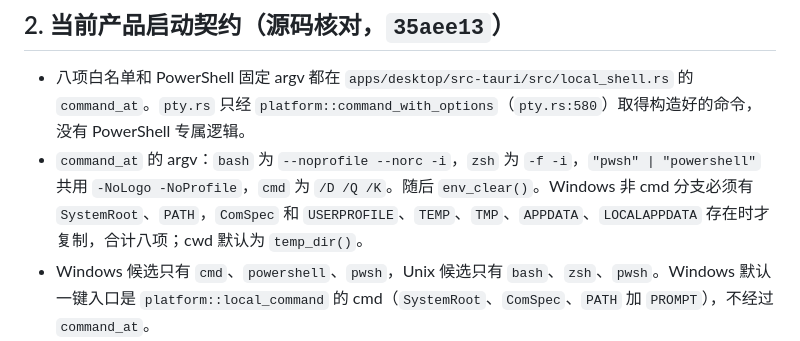
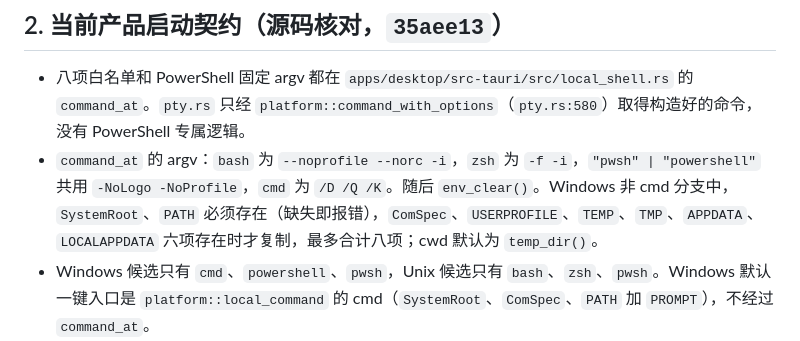
Before and after one commit to mofyer/new-windterm, a Markdown page: docs/p1/WINDOWS_PRODUCT_OPTION_PLAN.zh-CN.md, the part around the change. Drawn GitHub-style.

Commit message:
docs(p1): state which Windows whitelist entries are required [skip ci]
Address review: SystemRoot and PATH are required, the other six are copied only when present.

Co-Authored-By: Claude Opus 5.5 <noreply@anthropic.com>

```diff
--- a/docs/p1/WINDOWS_PRODUCT_OPTION_PLAN.zh-CN.md
+++ b/docs/p1/WINDOWS_PRODUCT_OPTION_PLAN.zh-CN.md
@@ -27,7 +27,7 @@
 ## 2. 当前产品启动契约（源码核对，`35aee13`）
 
 - 八项白名单和 PowerShell 固定 argv 都在 `apps/desktop/src-tauri/src/local_shell.rs` 的 `command_at`。`pty.rs` 只经 `platform::command_with_options`（`pty.rs:580`）取得构造好的命令，没有 PowerShell 专属逻辑。
-- `command_at` 的 argv：`bash` 为 `--noprofile --norc -i`，`zsh` 为 `-f -i`，`"pwsh" | "powershell"` 共用 `-NoLogo -NoProfile`，`cmd` 为 `/D /Q /K`。随后 `env_clear()`。Windows 非 cmd 分支必须有 `SystemRoot`、`PATH`，`ComSpec` 和 `USERPROFILE`、`TEMP`、`TMP`、`APPDATA`、`LOCALAPPDATA` 存在时才复制，合计八项；cwd 默认为 `temp_dir()`。
+- `command_at` 的 argv：`bash` 为 `--noprofile --norc -i`，`zsh` 为 `-f -i`，`"pwsh" | "powershell"` 共用 `-NoLogo -NoProfile`，`cmd` 为 `/D /Q /K`。随后 `env_clear()`。Windows 非 cmd 分支中，`SystemRoot`、`PATH` 必须存在（缺失即报错），`ComSpec`、`USERPROFILE`、`TEMP`、`TMP`、`APPDATA`、`LOCALAPPDATA` 六项存在时才复制，最多合计八项；cwd 默认为 `temp_dir()`。
 - Windows 候选只有 `cmd`、`powershell`、`pwsh`，Unix 候选只有 `bash`、`zsh`、`pwsh`。Windows 默认一键入口是 `platform::local_command` 的 cmd（`SystemRoot`、`ComSpec`、`PATH` 加 `PROMPT`），不经过 `command_at`。
 - `platform::command_with_options` 依次执行：校验 env/locale、校验 cwd、`command_at` 或 `local_command`、设置 cwd，最后 `local_environment::apply`。用户 env 条目在产品环境之后写入，可以覆盖未保留的名称。
 - `local_environment.rs` 的 `RESERVED` 含 `PSModulePath`，保留前缀含 `DOTNET_`、`CORECLR_`、`COR_`、`COMPlus_`；`PSModuleAnalysisCachePath` 不在保留名单中。
```
